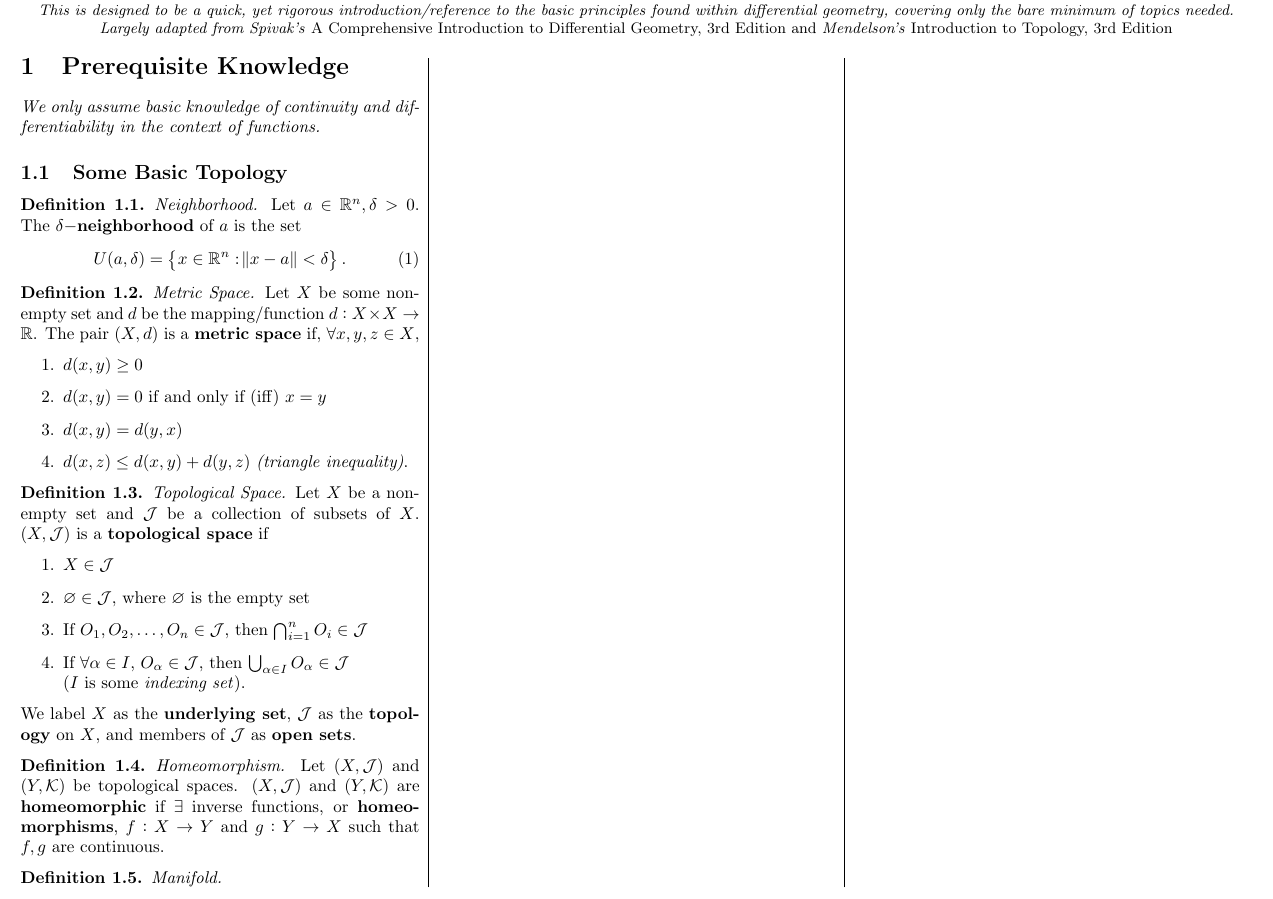
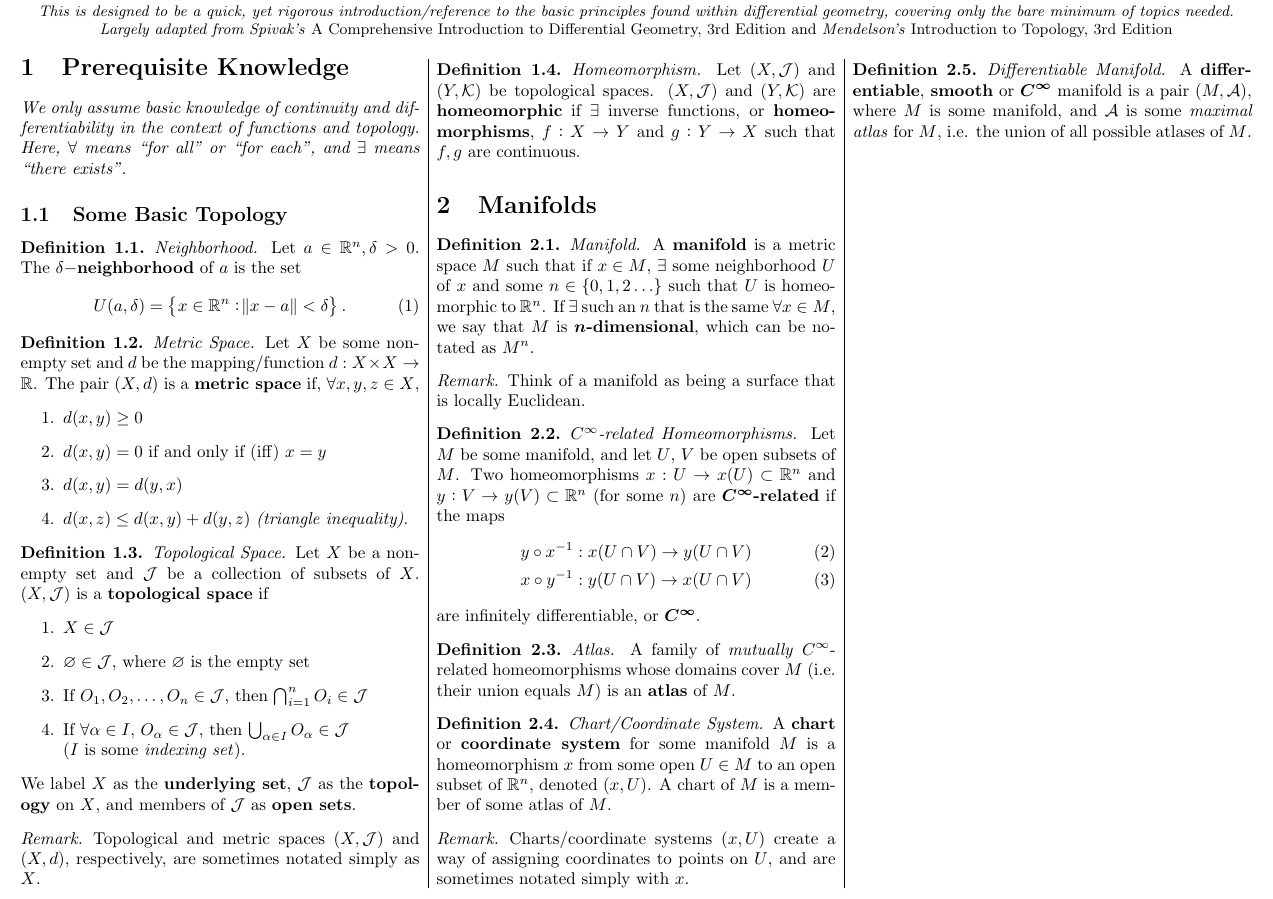
Before and after one commit to nickk124/differentialgeometry-cheatsheet, a LaTeX document (main.tex): part of the page, cut so that both start at the same text. Compiled offline with pdfLaTeX.

Commit message:
Added section on manifolds

```diff
--- a/main.tex
+++ b/main.tex
@@ -1,7 +1,10 @@
 \documentclass[10pt,landscape]{article}
-\usepackage{amssymb,amsmath,amsthm,amsfonts,commath}
+\usepackage{amssymb,amsmath,amsthm,amsfonts,commath,bm}
 \usepackage{multicol,multirow}
 \usepackage[landscape,margin=0.5in]{geometry}
+
+\title{A Differential Geometry Basics Cheat Sheet}
+\author{Nick Konz}
 
 \setlength{\columnseprule}{0.4pt}
 
@@ -10,10 +13,14 @@
 \theoremstyle{definition}
 \newtheorem{definition}{Definition}[section]
 
+\theoremstyle{remark}
+\newtheorem*{remark}{Remark}
+
 
 % commands
 \newcommand{\R}{\mathbb{R}}
 \newcommand{\Rn}{\mathbb{R}^n}
+\newcommand{\Ci}{C^\infty}
 
 \begin{document}
 
@@ -26,7 +33,7 @@
 \begin{multicols*}{3}
 
 \section{Prerequisite Knowledge}
-\textit{We only assume basic knowledge of continuity and differentiability in the context of functions.}
+\textit{We only assume basic knowledge of continuity and differentiability in the context of functions and topology. Here, $\forall$ means ``for all'' or ``for each'', and $\exists$ means ``there exists''.}
 \subsection{Some Basic Topology}
 
 \theoremstyle{definition}
@@ -61,14 +68,56 @@ We label $X$ as the \textbf{underlying set}, $\mathcal{J}$ as the \textbf{topolo
 
 \end{definition}
 
+\begin{remark}
+Topological and metric spaces $(X,\mathcal{J})$ and $(X, d)$, respectively, are sometimes notated simply as $X$.
+\end{remark}
+
 \theoremstyle{definition}
 \begin{definition}{\textit{Homeomorphism.}}
 Let $(X,\mathcal{J})$ and $(Y, \mathcal{K})$ be topological spaces. $(X,\mathcal{J})$ and $(Y, \mathcal{K})$ are \textbf{homeomorphic} if $\exists$ inverse functions, or \textbf{homeomorphisms}, $f:X\rightarrow Y$ and $g:Y\rightarrow X$ such that $f, g$ are continuous.
 \end{definition}
 
+\section{Manifolds}
+
 \theoremstyle{definition}
 \begin{definition}{\textit{Manifold.}}
+A \textbf{manifold} is a metric space $M$ such that if $x\in M$, $\exists$ some neighborhood $U$ of $x$ and some $n\in\left\{0,1,2\ldots\right\}$ such that $U$ is homeomorphic to $\Rn$. If $\exists$ such an $n$ that is the same $\forall x\in M$, we say that $M$ is \textbf{$\bm{n}$-dimensional}, which can be notated as $M^n$.
 \end{definition}
+
+\begin{remark}
+Think of a manifold as being a surface that is locally Euclidean.
+\end{remark}
+
+\theoremstyle{definition}
+\begin{definition}{\textit{$C^\infty$-related Homeomorphisms.}}
+Let $M$ be some manifold, and let $U$, $V$ be open subsets of $M$. Two homeomorphisms $x:U\rightarrow x(U)\subset\Rn$ and $y:V\rightarrow y(V) \subset \Rn$ (for some $n$) are $\bm{\Ci}$\textbf{-related} if the maps
+\begin{align}
+    y \circ x^{-1} &: x(U\cap V) \rightarrow y(U\cap V)\\
+    x \circ y^{-1} &: y(U\cap V) \rightarrow x(U\cap V)
+\end{align}
+are infinitely differentiable, or $\bm{\Ci}$.
+\end{definition}
+
+\theoremstyle{definition}
+\begin{definition}{\textit{Atlas.}}
+A family of \textit{mutually} $\Ci$-related homeomorphisms whose domains cover $M$ (i.e. their union equals $M$) is an \textbf{atlas} of $M$.
+\end{definition}
+
+\theoremstyle{definition}
+\begin{definition}{\textit{Chart/Coordinate System.}}
+A \textbf{chart} or \textbf{coordinate system} for some manifold $M$ is a homeomorphism $x$ from some open $U\in M$ to an open subset of $\Rn$, denoted $(x, U)$. A chart of $M$ is a member of some atlas of $M$.
+\end{definition}
+
+\begin{remark}
+Charts/coordinate systems $(x, U)$ create a way of assigning coordinates to points on $U$, and are sometimes notated simply with $x$.
+\end{remark}
+
+\theoremstyle{definition}
+\begin{definition}{\textit{Differentiable Manifold.}}
+A \textbf{differentiable}, \textbf{smooth} or $\bm{C^\infty}$ manifold is a pair $(M, \mathcal{A})$, where $M$ is some manifold, and $\mathcal{A}$ is some \textit{maximal atlas} for $M$, i.e. the union of all possible atlases of $M$.
+\end{definition}
+
+% add diffeomorphisms? only if needed later; this should be simple
 
 \end{multicols*}
 \end{document}
```
Also changed, not shown: Differential_Geometry_Cheat_Sheet.pdf (deleted), cheatsheet.pdf (added).
